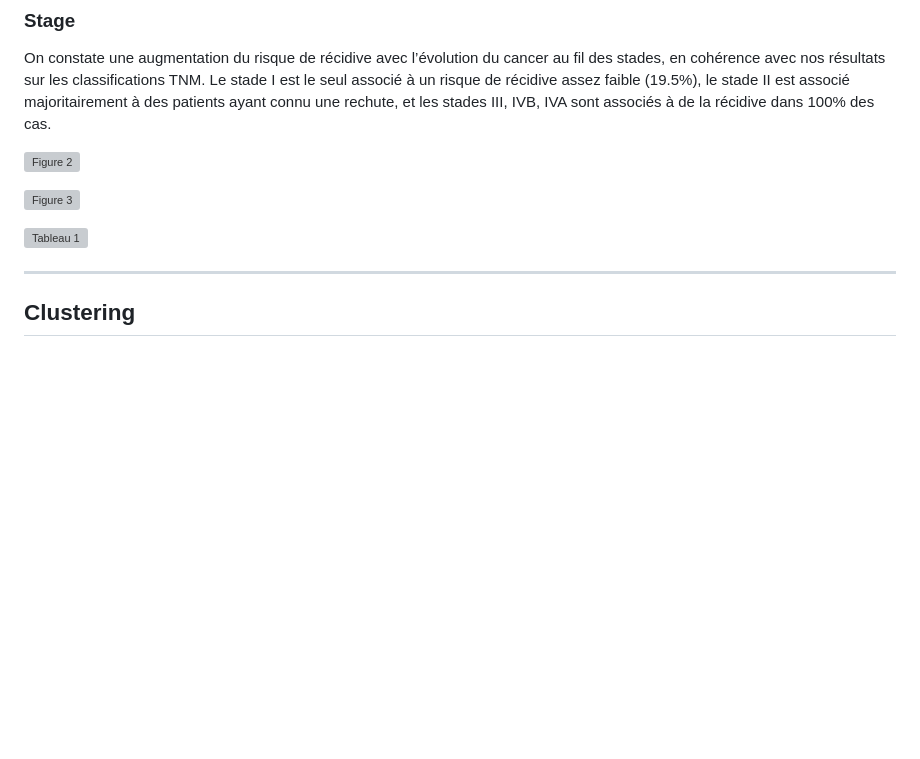
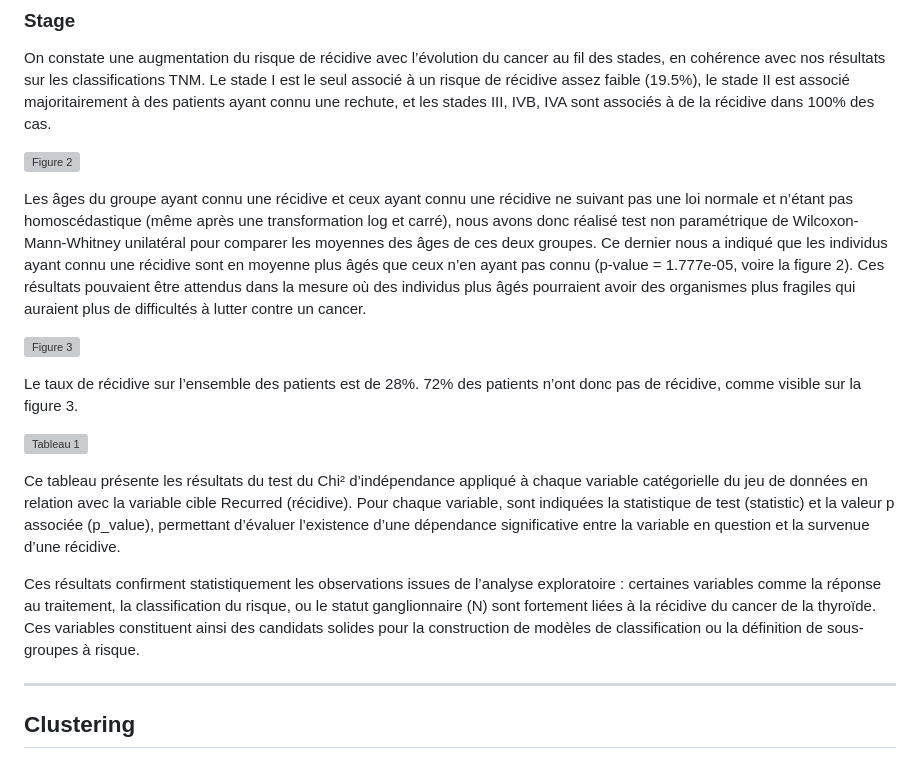
Before and after one commit to FLEQUELLEC/projet-fouille-BGE-tlse, a Markdown page: rapport/fouille_LE_QUELLEC-MENARD.md/input.md, the part around the change. Rendered like a GitHub page; blank space fills up the shorter version; grey boxes are pictures that could not be loaded.

```diff
--- a/rapport/fouille_LE_QUELLEC-MENARD.md/input.md
+++ b/rapport/fouille_LE_QUELLEC-MENARD.md/input.md
@@ -131,9 +131,21 @@ On constate une augmentation du risque de récidive avec l’évolution du cance
 
 ![Figure 2](./hsl0tafe.png)
 
+Les âges du groupe ayant connu une récidive et ceux ayant connu une récidive ne suivant pas une loi normale et n’étant pas homoscédastique (même après une transformation log et carré), nous avons donc réalisé test non paramétrique de Wilcoxon-Mann-Whitney unilatéral pour comparer les moyennes des âges de ces deux groupes.
+Ce dernier nous a indiqué que les individus ayant connu une récidive sont en moyenne plus âgés que ceux n’en ayant pas connu (p-value = 1.777e-05, voire la figure 2). Ces résultats pouvaient être attendus dans la mesure où des individus plus âgés pourraient avoir des organismes plus fragiles qui auraient plus de difficultés à lutter contre un cancer.
+
+
 ![Figure 3](./cm3ncptz.png)
 
+Le taux de récidive sur l’ensemble des patients est de 28%. 72% des patients n’ont donc pas de récidive, comme visible sur la figure 3.
+
+
 ![Tableau 1](./2y0p0uan.png)
+
+Ce tableau présente les résultats du test du Chi² d’indépendance appliqué à chaque variable catégorielle du jeu de données en relation avec la variable cible Recurred (récidive). Pour chaque variable, sont indiquées la statistique de test (statistic) et la valeur p associée (p_value), permettant d’évaluer l’existence d’une dépendance significative entre la variable en question et la survenue d’une récidive.
+
+Ces résultats confirment statistiquement les observations issues de l’analyse exploratoire : certaines variables comme la réponse au traitement, la classification du risque, ou le statut ganglionnaire (N) sont fortement liées à la récidive du cancer de la thyroïde. Ces variables constituent ainsi des candidats solides pour la construction de modèles de classification ou la définition de sous-groupes à risque.
+
 
 ---
 
```
